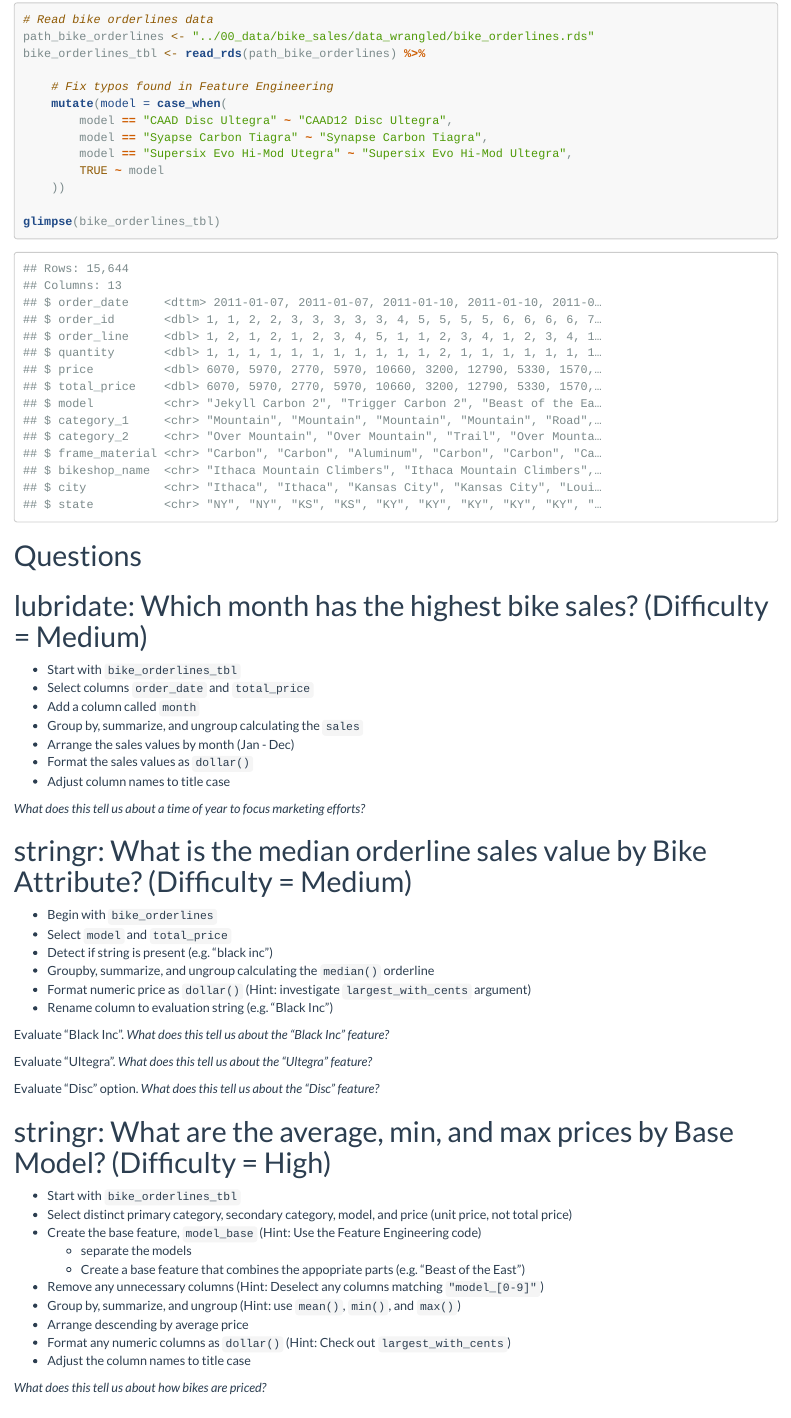
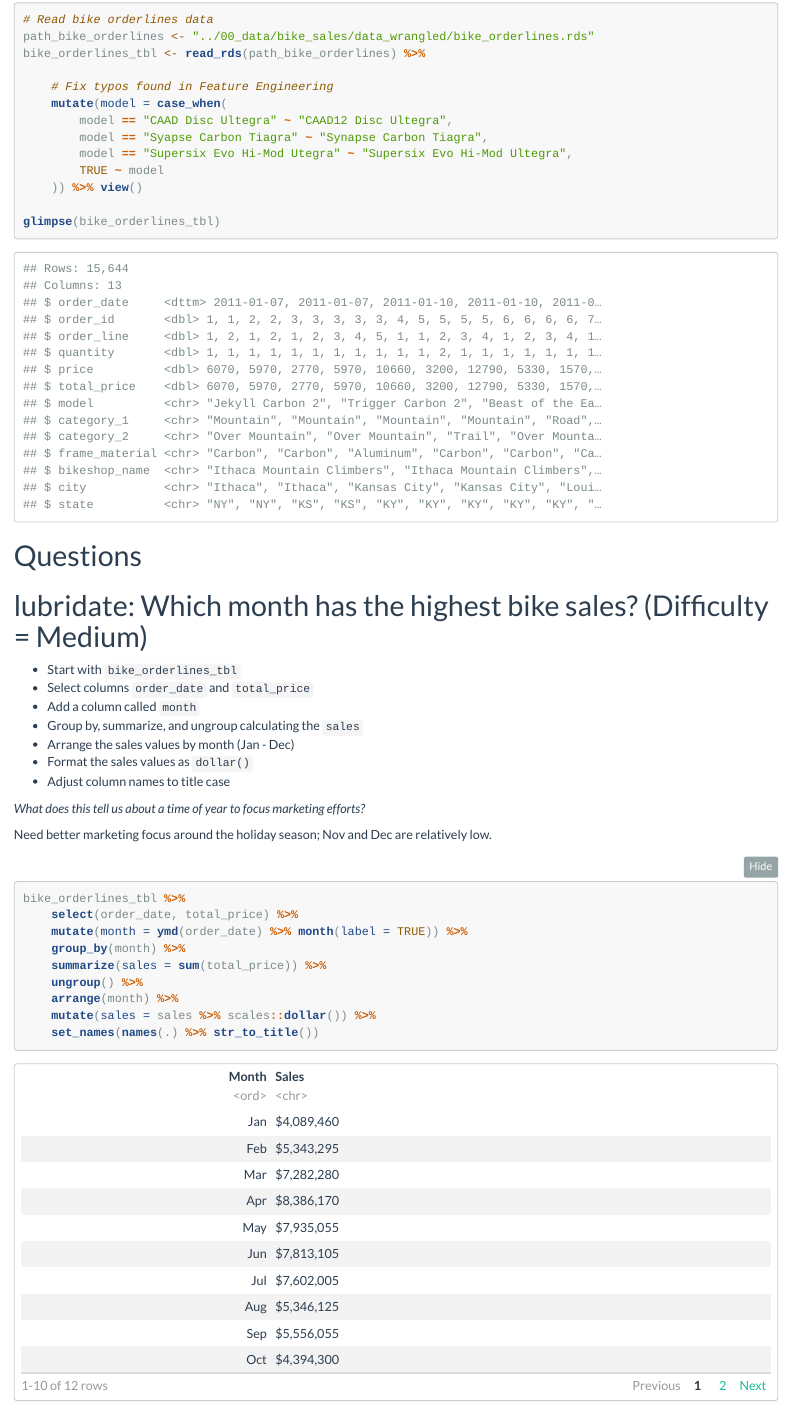
Before and after one commit to PaulApivat/business_science, an R Markdown document (DS4B_101/challenges/Week 3 Challenge.Rmd): the page in a window 1100 px wide, from 860 px down. Rendered offline with R 4.5, knitr and Pandoc, with nearby package versions.

Commit message:
week 3 challenge, question 1

````diff
--- a/DS4B_101/challenges/Week 3 Challenge.Rmd
+++ b/DS4B_101/challenges/Week 3 Challenge.Rmd
@@ -52,7 +52,7 @@ bike_orderlines_tbl <- read_rds(path_bike_orderlines) %>%
         model == "Syapse Carbon Tiagra" ~ "Synapse Carbon Tiagra",
         model == "Supersix Evo Hi-Mod Utegra" ~ "Supersix Evo Hi-Mod Ultegra",
         TRUE ~ model
-    ))
+    )) %>% view()
 
 glimpse(bike_orderlines_tbl)
 ```
@@ -73,8 +73,18 @@ glimpse(bike_orderlines_tbl)
 
 _What does this tell us about a time of year to focus marketing efforts?_
 
+Need better marketing focus around the holiday season; Nov and Dec are relatively low.
+
 ```{r}
-
+bike_orderlines_tbl %>%
+    select(order_date, total_price) %>%
+    mutate(month = ymd(order_date) %>% month(label = TRUE)) %>%
+    group_by(month) %>%
+    summarize(sales = sum(total_price)) %>%
+    ungroup() %>%
+    arrange(month) %>%
+    mutate(sales = sales %>% scales::dollar()) %>%
+    set_names(names(.) %>% str_to_title())
 
 
 ```
````
